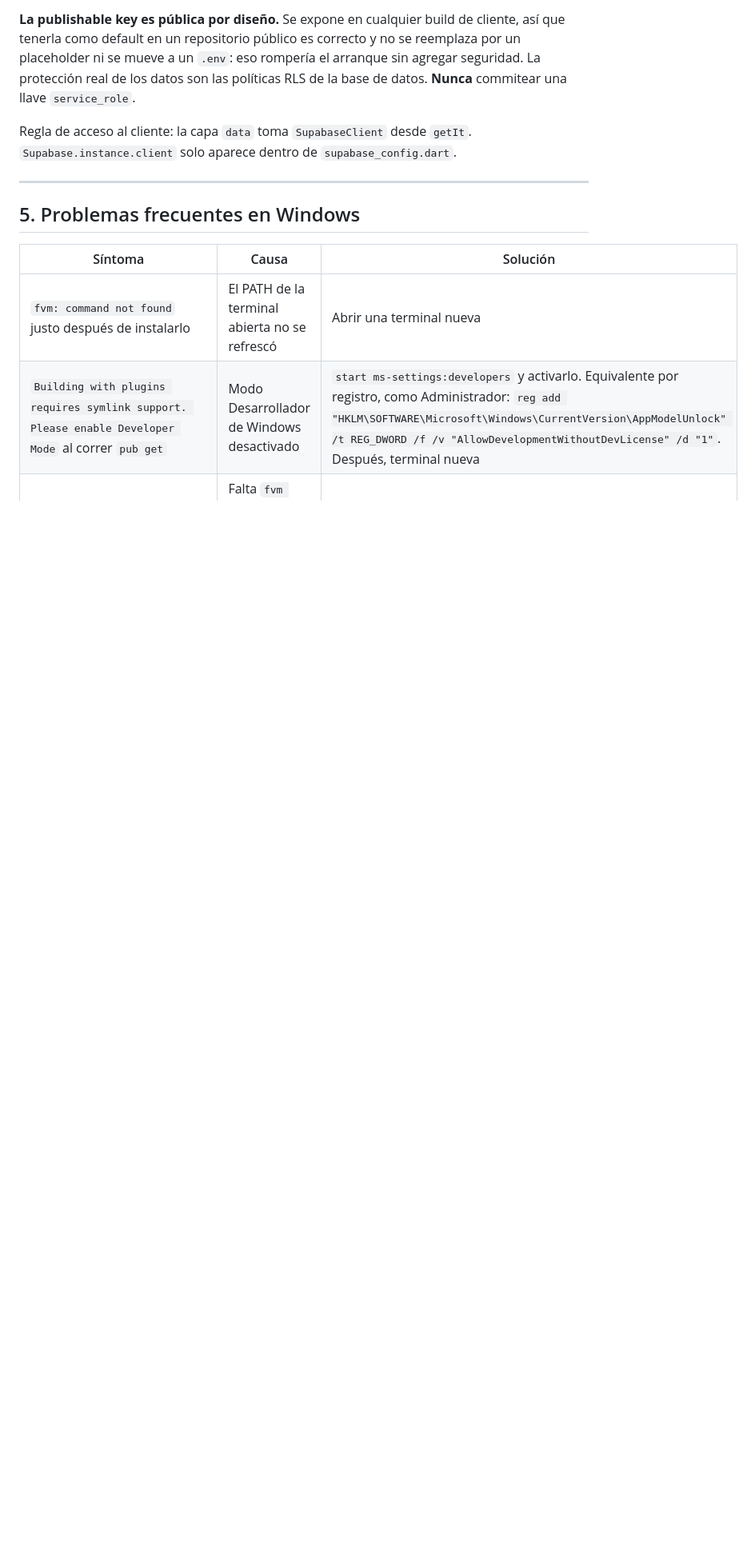
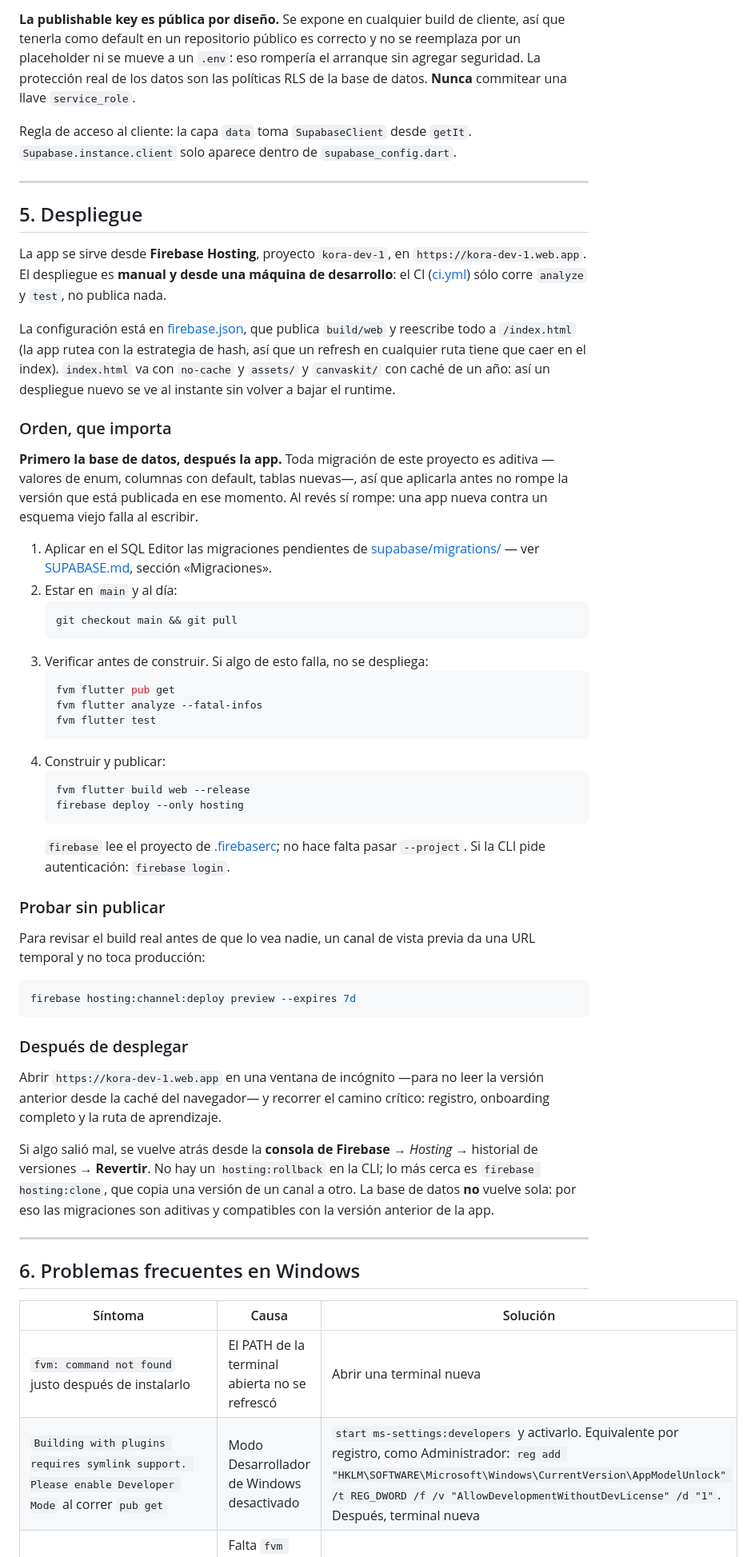
Before and after one commit to NataliaDuran2001/mentorship-platform-tech, a Markdown page: docs/DEVELOPMENT.md, the part around one of its changes. Shown at 80% size. GitHub-like rendering; blank space fills up the shorter version.

Commit message:
docs(deploy): escribir el procedimiento de despliegue, que no estaba en ningun lado (#77)
El repo tenia firebase.json y .firebaserc pero ni una linea sobre como se
publica. Queda en DEVELOPMENT.md, seccion 5, con lo que importa de verdad:

- El CI no despliega. Solo corre analyze y test. El deploy es manual y desde
  una maquina de desarrollo.
- El orden: PRIMERO la base de datos, DESPUES la app. Las migraciones de este
  proyecto son aditivas, asi que aplicarlas antes no rompe la version
  publicada en ese momento; al reves si, una app nueva contra un esquema viejo
  falla al escribir.
- Los cuatro comandos, con la verificacion previa que decide si se despliega o
  no.
- El canal de vista previa, para mirar el build real sin tocar produccion.
- Como se vuelve atras: desde la consola de Firebase. Verifique la CLI y
  `hosting:rollback` NO existe en la 15.27, asi que documentarlo hubiera sido
  mandar a alguien a un comando inexistente en el peor momento posible.

Co-authored-by: nataliaduran2001 <nataliaduran2001@gmail.com>
Co-authored-by: Claude Fable 5 <noreply@anthropic.com>

````diff
--- a/docs/DEVELOPMENT.md
+++ b/docs/DEVELOPMENT.md
@@ -124,7 +124,71 @@ Regla de acceso al cliente: la capa `data` toma `SupabaseClient` desde `getIt`.
 
 ---
 
-## 5. Problemas frecuentes en Windows
+## 5. Despliegue
+
+La app se sirve desde **Firebase Hosting**, proyecto `kora-dev-1`, en
+`https://kora-dev-1.web.app`. El despliegue es **manual y desde una máquina de
+desarrollo**: el CI ([ci.yml](../.github/workflows/ci.yml)) sólo corre `analyze`
+y `test`, no publica nada.
+
+La configuración está en [firebase.json](../firebase.json), que publica
+`build/web` y reescribe todo a `/index.html` (la app rutea con la estrategia de
+hash, así que un refresh en cualquier ruta tiene que caer en el index).
+`index.html` va con `no-cache` y `assets/` y `canvaskit/` con caché de un año:
+así un despliegue nuevo se ve al instante sin volver a bajar el runtime.
+
+### Orden, que importa
+
+**Primero la base de datos, después la app.** Toda migración de este proyecto
+es aditiva —valores de enum, columnas con default, tablas nuevas—, así que
+aplicarla antes no rompe la versión que está publicada en ese momento. Al
+revés sí rompe: una app nueva contra un esquema viejo falla al escribir.
+
+1. Aplicar en el SQL Editor las migraciones pendientes de
+   [supabase/migrations/](../supabase/migrations/) — ver
+   [SUPABASE.md](SUPABASE.md), sección «Migraciones».
+2. Estar en `main` y al día:
+   ```bash
+   git checkout main && git pull
+   ```
+3. Verificar antes de construir. Si algo de esto falla, no se despliega:
+   ```bash
+   fvm flutter pub get
+   fvm flutter analyze --fatal-infos
+   fvm flutter test
+   ```
+4. Construir y publicar:
+   ```bash
+   fvm flutter build web --release
+   firebase deploy --only hosting
+   ```
+   `firebase` lee el proyecto de [.firebaserc](../.firebaserc); no hace falta
+   pasar `--project`. Si la CLI pide autenticación: `firebase login`.
+
+### Probar sin publicar
+
+Para revisar el build real antes de que lo vea nadie, un canal de vista previa
+da una URL temporal y no toca producción:
+
+```bash
+firebase hosting:channel:deploy preview --expires 7d
+```
+
+### Después de desplegar
+
+Abrir `https://kora-dev-1.web.app` en una ventana de incógnito —para no leer la
+versión anterior desde la caché del navegador— y recorrer el camino crítico:
+registro, onboarding completo y la ruta de aprendizaje.
+
+Si algo salió mal, se vuelve atrás desde la **consola de Firebase** → *Hosting*
+→ historial de versiones → **Revertir**. No hay un `hosting:rollback` en la
+CLI; lo más cerca es `firebase hosting:clone`, que copia una versión de un
+canal a otro. La base de datos **no** vuelve sola: por eso las migraciones son
+aditivas y compatibles con la versión anterior de la app.
+
+---
+
+## 6. Problemas frecuentes en Windows
 
 | Síntoma | Causa | Solución |
 |---|---|---|
````
Also changed, not shown: other parts of docs/DEVELOPMENT.md (+1 -1 lines).
